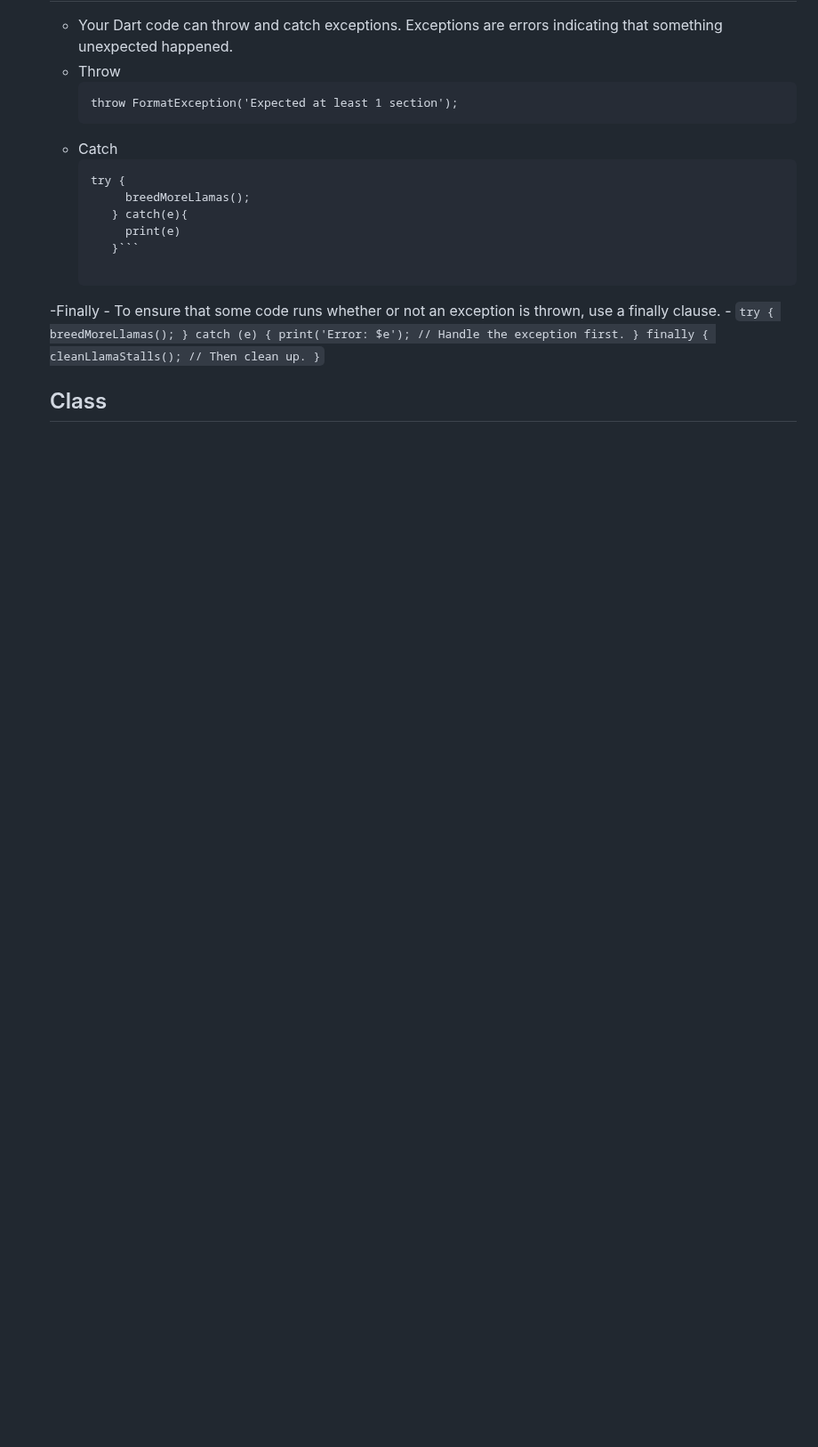
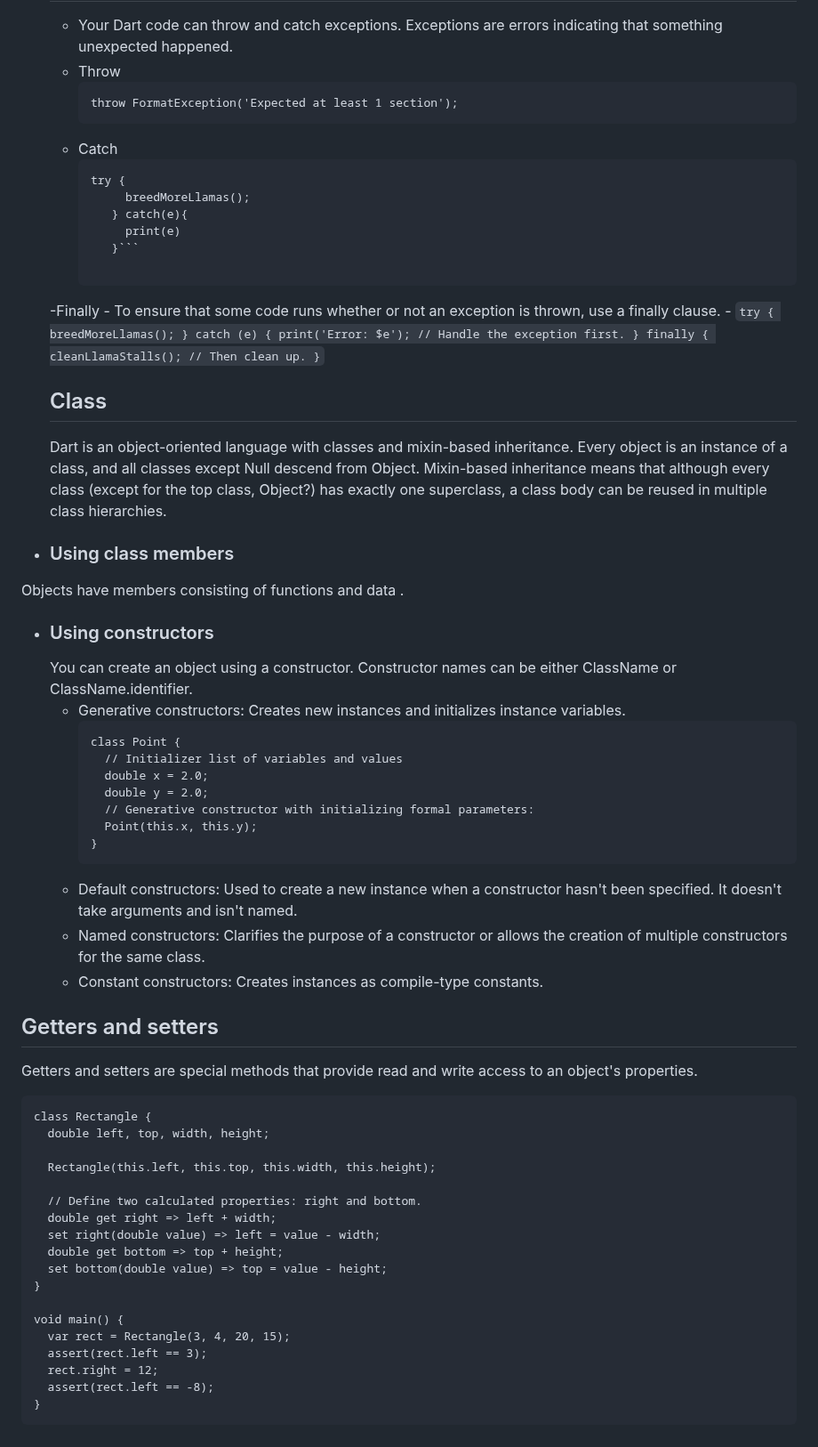
Before and after one commit to Aziz-Ru/CSE-Degree, a Markdown page: Flutter/Readme.md, the part around the change. Shown at 89% size. GitHub-like rendering; blank space fills up the shorter version.

````diff
--- a/Flutter/Readme.md
+++ b/Flutter/Readme.md
@@ -120,3 +120,43 @@
             }
           ```
   ## Class
+  Dart is an object-oriented language with classes and mixin-based inheritance. Every object is an instance of a class, and all classes except Null descend from Object. Mixin-based inheritance means that although every class (except for the top class, Object?) has exactly one superclass, a class body can be reused in multiple class hierarchies.
+- ### Using class members
+Objects have members consisting of functions and data .
+- ### Using constructors
+  You can create an object using a constructor. Constructor names can be either ClassName or ClassName.identifier.
+  - Generative constructors: Creates new instances and initializes instance variables.
+    ```
+    class Point {
+      // Initializer list of variables and values
+      double x = 2.0;
+      double y = 2.0;
+      // Generative constructor with initializing formal parameters:
+      Point(this.x, this.y);
+    }
+    ```
+  - Default constructors: Used to create a new instance when a constructor hasn't been specified. It doesn't take arguments and isn't named.
+  - Named constructors: Clarifies the purpose of a constructor or allows the creation of multiple constructors for the same class.
+  - Constant constructors: Creates instances as compile-type constants.
+## Getters and setters
+Getters and setters are special methods that provide read and write access to an object's properties.
+```
+class Rectangle {
+  double left, top, width, height;
+
+  Rectangle(this.left, this.top, this.width, this.height);
+
+  // Define two calculated properties: right and bottom.
+  double get right => left + width;
+  set right(double value) => left = value - width;
+  double get bottom => top + height;
+  set bottom(double value) => top = value - height;
+}
+
+void main() {
+  var rect = Rectangle(3, 4, 20, 15);
+  assert(rect.left == 3);
+  rect.right = 12;
+  assert(rect.left == -8);
+}
+```
````
